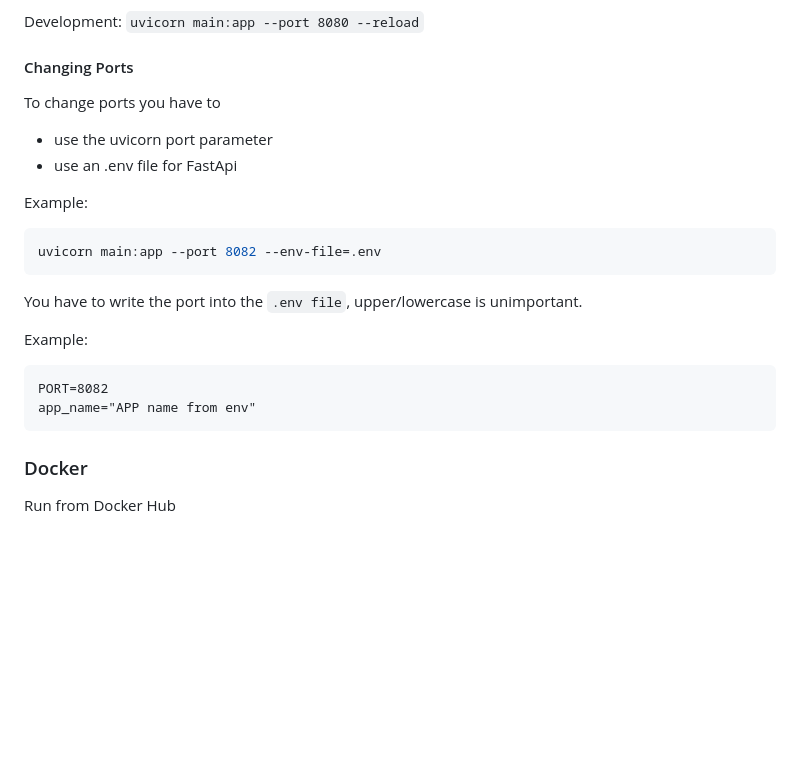
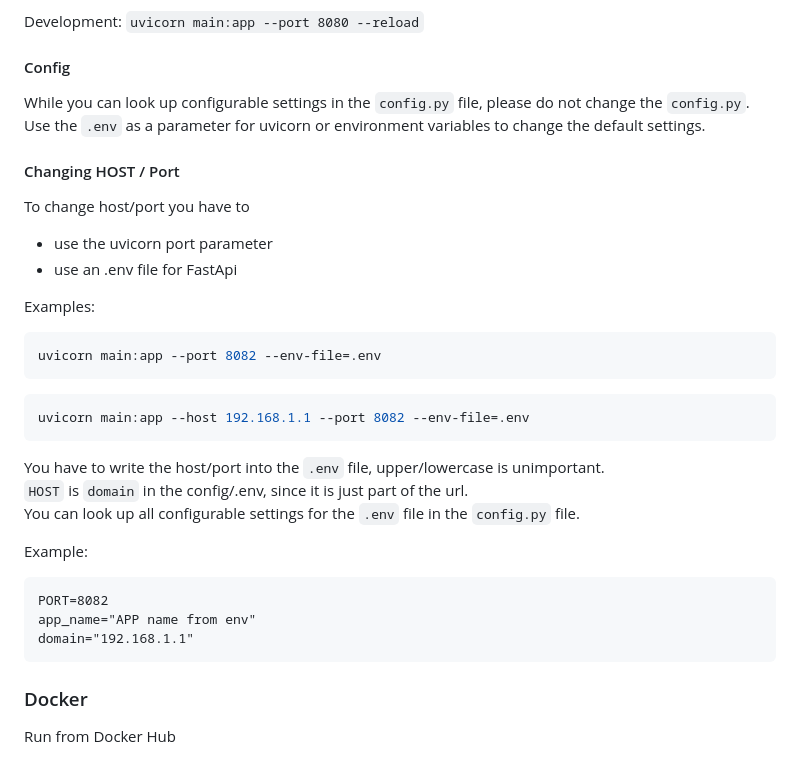
Before and after one commit to SpielmannSpiel/Godot-Private-Asset-Library, a Markdown page: README.md, the part around the change. Drawn GitHub-style; blank space fills up the shorter version.

Commit message:
better documentation

````diff
--- a/README.md
+++ b/README.md
@@ -41,24 +41,35 @@ Clone/place your godot asset into the `godot_assets` folder, run the server and
 
 Development: `uvicorn main:app --port 8080 --reload`
 
-#### Changing Ports
+#### Config
 
-To change ports you have to
+While you can look up configurable settings in the `config.py` file, please do not change the `config.py`.
+Use the `.env` as a parameter for uvicorn or environment variables to change the default settings.
+
+#### Changing HOST / Port
+
+To change host/port you have to
 * use the uvicorn port parameter
 * use an .env file for FastApi
 
-Example:
+Examples:
 ```bash
 uvicorn main:app --port 8082 --env-file=.env
 ```
+```bash
+uvicorn main:app --host 192.168.1.1 --port 8082 --env-file=.env
+```
 
-You have to write the port into the `.env file`, upper/lowercase is unimportant.
+You have to write the host/port into the `.env` file, upper/lowercase is unimportant.
+`HOST` is `domain` in the config/.env, since it is just part of the url.
+You can look up all configurable settings for the `.env` file in the `config.py` file.
 
 Example:
 
 ```dotenv
 PORT=8082
 app_name="APP name from env"
+domain="192.168.1.1"
 ```
 
 ### Docker
````
